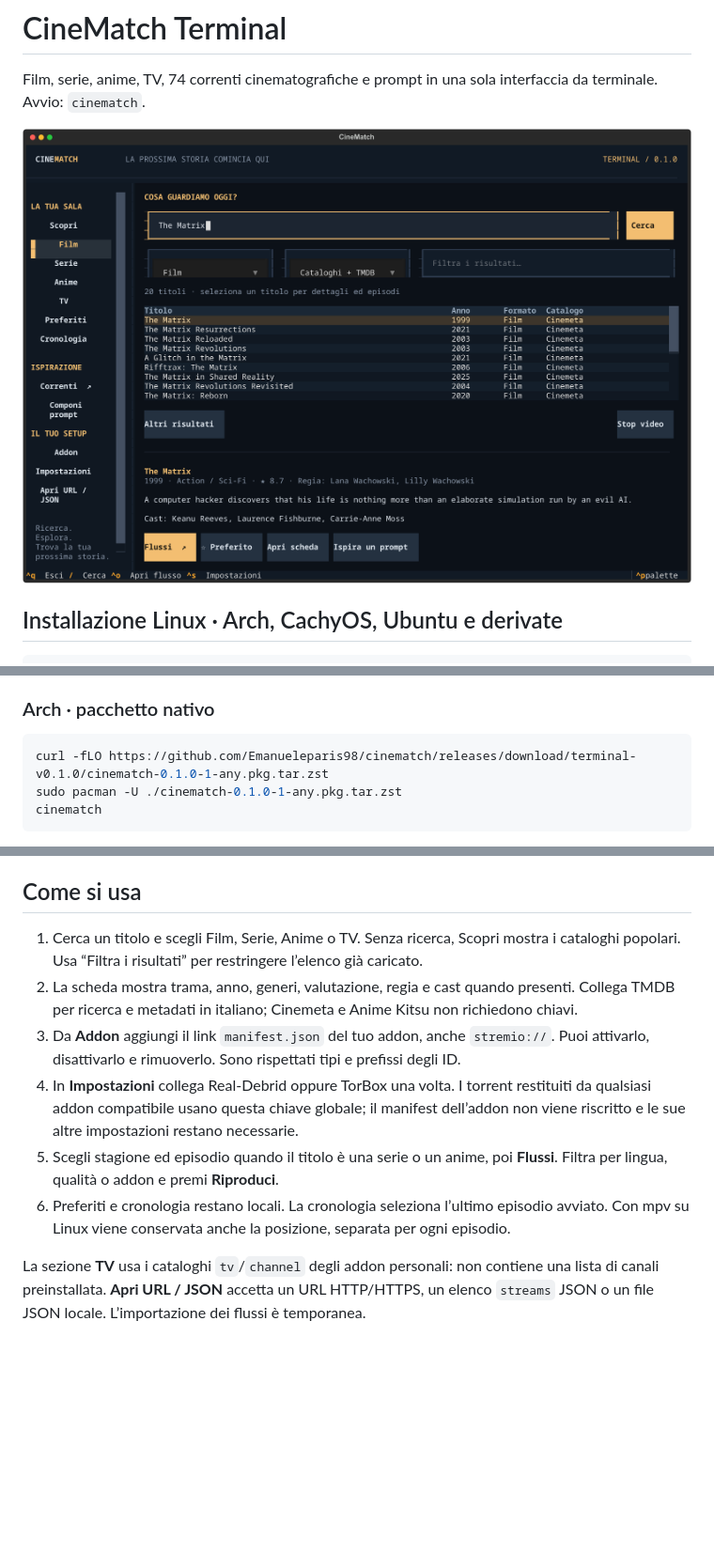
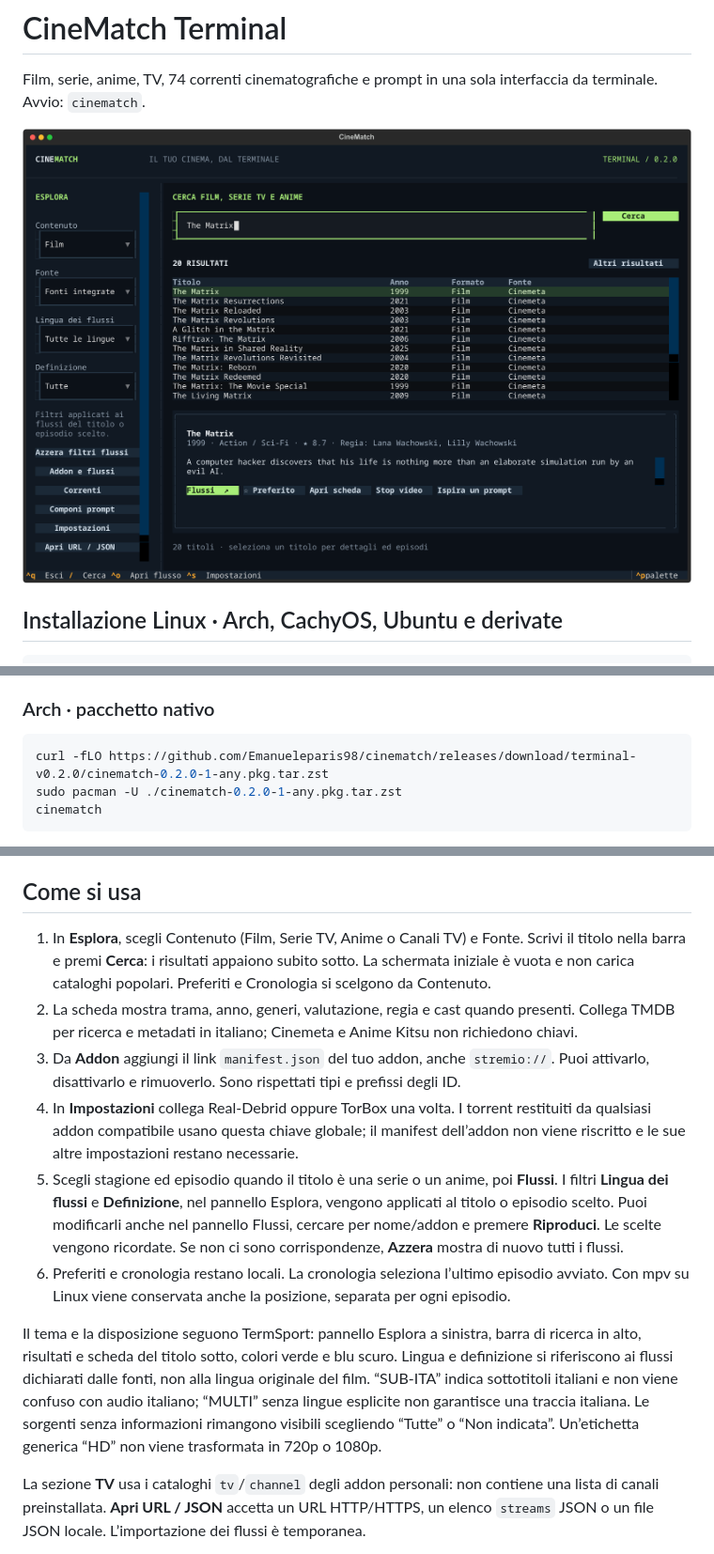
Before and after one commit to Emanueleparis98/cinematch, a Markdown page: terminal/README.md, 3 parts joined by grey strips. Shown at 94% size. Drawn GitHub-style; pictures changed too: terminal/docs/terminal.png; blank space fills up the shorter version.

Commit message:
Match TermSport explore layout and add persistent stream language and quality filters

````diff
--- a/terminal/README.md
+++ b/terminal/README.md
@@ -23,8 +23,8 @@ Installa anche un player: `sudo pacman -S mpv` su Arch/CachyOS oppure
 ### Arch · pacchetto nativo
 
 ```sh
-curl -fLO https://github.com/Emanueleparis98/cinematch/releases/download/terminal-v0.1.0/cinematch-0.1.0-1-any.pkg.tar.zst
-sudo pacman -U ./cinematch-0.1.0-1-any.pkg.tar.zst
+curl -fLO https://github.com/Emanueleparis98/cinematch/releases/download/terminal-v0.2.0/cinematch-0.2.0-1-any.pkg.tar.zst
+sudo pacman -U ./cinematch-0.2.0-1-any.pkg.tar.zst
 cinematch
 ```
 
@@ -55,8 +55,10 @@ Il player trova anche VLC nella cartella standard di Windows.
 
 ## Come si usa
 
-1. Cerca un titolo e scegli Film, Serie, Anime o TV. Senza ricerca, Scopri mostra
-   i cataloghi popolari. Usa “Filtra i risultati” per restringere l’elenco già caricato.
+1. In **Esplora**, scegli Contenuto (Film, Serie TV, Anime o Canali TV) e Fonte.
+   Scrivi il titolo nella barra e premi **Cerca**: i risultati appaiono subito sotto.
+   La schermata iniziale è vuota e non carica cataloghi popolari.
+   Preferiti e Cronologia si scelgono da Contenuto.
 2. La scheda mostra trama, anno, generi, valutazione, regia e cast quando presenti.
    Collega TMDB per ricerca e metadati in italiano; Cinemeta e Anime Kitsu non richiedono chiavi.
 3. Da **Addon** aggiungi il link `manifest.json` del tuo addon, anche `stremio://`.
@@ -65,9 +67,20 @@ Il player trova anche VLC nella cartella standard di Windows.
    restituiti da qualsiasi addon compatibile usano questa chiave globale; il manifest
    dell’addon non viene riscritto e le sue altre impostazioni restano necessarie.
 5. Scegli stagione ed episodio quando il titolo è una serie o un anime, poi **Flussi**.
-   Filtra per lingua, qualità o addon e premi **Riproduci**.
+   I filtri **Lingua dei flussi** e **Definizione**, nel pannello Esplora, vengono
+   applicati al titolo o episodio scelto. Puoi modificarli anche nel pannello Flussi,
+   cercare per nome/addon e premere **Riproduci**. Le scelte vengono ricordate.
+   Se non ci sono corrispondenze, **Azzera** mostra di nuovo tutti i flussi.
 6. Preferiti e cronologia restano locali. La cronologia seleziona l’ultimo episodio avviato.
    Con mpv su Linux viene conservata anche la posizione, separata per ogni episodio.
+
+Il tema e la disposizione seguono TermSport: pannello Esplora a sinistra, barra di
+ricerca in alto, risultati e scheda del titolo sotto, colori verde e blu scuro.
+Lingua e definizione si riferiscono ai flussi dichiarati dalle fonti, non alla lingua
+originale del film. “SUB-ITA” indica sottotitoli italiani e non viene confuso con
+audio italiano; “MULTI” senza lingue esplicite non garantisce una traccia italiana.
+Le sorgenti senza informazioni rimangono visibili scegliendo “Tutte” o “Non indicata”.
+Un’etichetta generica “HD” non viene trasformata in 720p o 1080p.
 
 La sezione **TV** usa i cataloghi `tv`/`channel` degli addon personali: non contiene
 una lista di canali preinstallata. **Apri URL / JSON** accetta un URL HTTP/HTTPS,
````
Also changed, not shown: README.md (+2 -2 lines), 13 other files.
